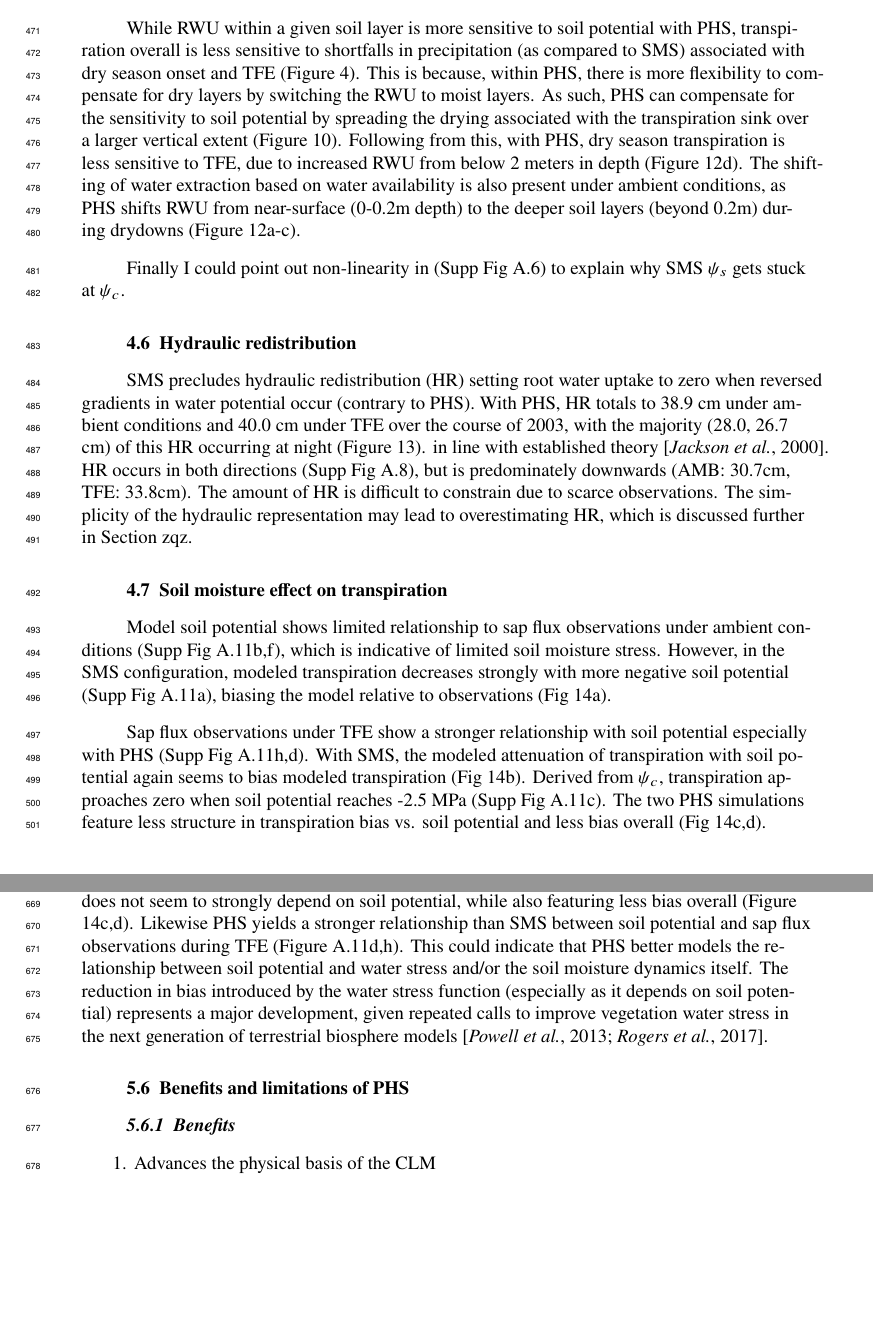
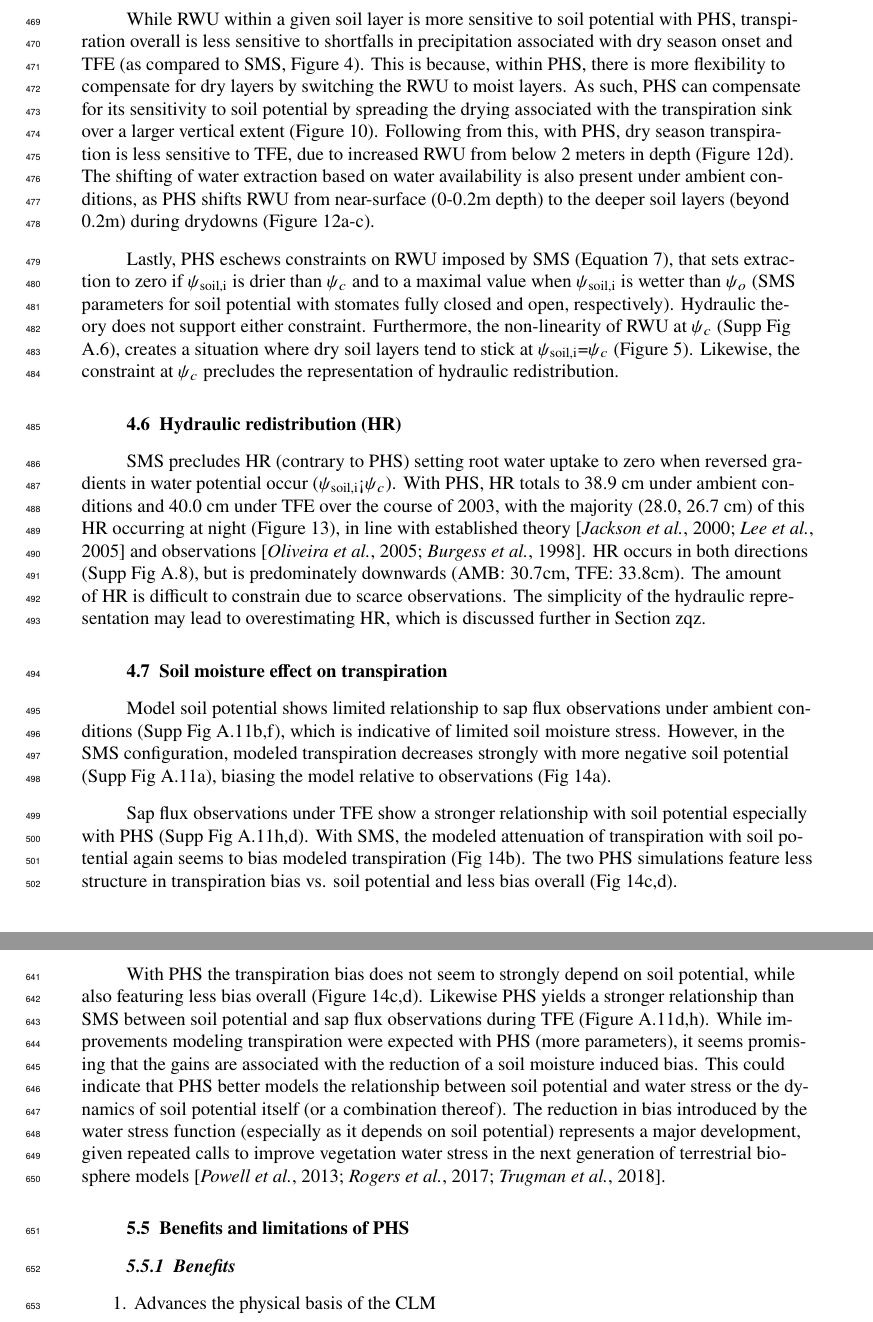
Before and after one commit to djk2120/james, a LaTeX document (ms/james.tex): two parts of pages 14 and 18 of 57 before the commit and two parts of pages 14 and 17 of 57 after it, joined at a grey line, cut so that both start at the same text, the shorter picture padded with empty space. Compiled offline with pdfLaTeX.

Commit message:
closer still

```diff
--- a/ms/james.tex
+++ b/ms/james.tex
@@ -621 +614,0 @@ With SMS, the opposite is true: reductions in RWU are imposed by declining hydra
-As a result, RWU (within a given soil layer) is more sensitive to soil potential with PHS (Figure \ref{fig:rwu}), which prevents soil potential from getting much lower than -1 MPa, as compared to values as low as -2.5MPa under SMS.
@@ -622,22 +621,23 @@ As a result, RWU (within a given soil layer) is more sensitive to soil potential
 
-While RWU within a given soil layer is more sensitive to soil potential with PHS, transpiration overall is less sensitive to shortfalls in precipitation (as compared to SMS)
-associated with dry season onset and TFE (Figure \ref{fig:t2}).
+While RWU within a given soil layer is more sensitive to soil potential with PHS, transpiration overall is less sensitive to shortfalls in precipitation
+associated with dry season onset and TFE (as compared to SMS, Figure \ref{fig:t2}).
 This is because, within PHS, there is more flexibility to compensate for dry layers by switching the RWU to moist layers.
-As such, PHS can compensate for the sensitivity to soil potential by spreading the drying associated with the transpiration sink over a larger vertical extent (Figure \ref{fig:sm}).
+As such, PHS can compensate for its sensitivity to soil potential by spreading the drying associated with the transpiration sink over a larger vertical extent (Figure \ref{fig:sm}).
 Following from this, with PHS, dry season transpiration is less sensitive to TFE, due to increased RWU from below 2 meters in depth (Figure \ref{fig:qdry}d).
 The shifting of water extraction based on water availability is also present under ambient conditions, as PHS shifts RWU from near-surface (0-0.2m depth) to the deeper soil layers (beyond 0.2m) during drydowns (Figure \ref{fig:qdry}a-c).
 
-Finally I could point out non-linearity in (Supp Fig \ref{supp:cond}) to explain why SMS $\psi_s$ gets stuck at $\psi_c$.
+Lastly, PHS eschews constraints on RWU imposed by SMS (Equation \ref{eq:btrwu}), that sets extraction to zero if $\psi_{\text{soil,i}}$ is drier than $\psi_c$ and to a maximal value when $\psi_{\text{soil,i}}$ is wetter than $\psi_o$ (SMS parameters for soil potential with stomates fully closed and open, respectively).
+Hydraulic theory does not support either constraint.
+Furthermore, the non-linearity of RWU at $\psi_c$ (Supp Fig \ref{supp:cond}), creates a situation where dry soil layers tend to stick at $\psi_{\text{soil,i}}$=$\psi_c$ (Figure \ref{fig:sm2}).
+Likewise, the constraint at $\psi_c$ precludes the representation of hydraulic redistribution.
 
-
-\subsection{Hydraulic redistribution}
-    SMS precludes hydraulic redistribution (HR) setting root water uptake to zero when reversed gradients in water potential occur (contrary to PHS).
-    With PHS, HR totals to 38.9 cm under ambient conditions and 40.0 cm under TFE over the course of 2003, with the majority (28.0, 26.7 cm) of this HR occurring at night (Figure \ref{fig:hr}).
-    in line with established theory \citep{jackson2000}.
+\subsection{Hydraulic redistribution (HR)}
+    SMS precludes HR (contrary to PHS) setting root water uptake to zero when reversed gradients in water potential occur ($\psi_{\text{soil,i}}$<$\psi_c$).
+    With PHS, HR totals to 38.9 cm under ambient conditions and 40.0 cm under TFE over the course of 2003, with the majority (28.0, 26.7 cm) of this HR occurring at night (Figure \ref{fig:hr}),
+    in line with established theory \citep{jackson2000,lee2005} and observations \citep{oliveira2005,burgess1998}.
     HR occurs in both directions (Supp Fig \ref{supp:hr}), but is predominately downwards (AMB: 30.7cm, TFE: 33.8cm).
     The amount of HR is difficult to constrain due to scarce observations.
     The simplicity of the hydraulic representation may lead to overestimating HR, which is discussed further in Section zqz.
-
 
 \subsection{Soil moisture effect on transpiration}
     Model soil potential shows limited relationship to sap flux observations under ambient conditions (Supp Fig \ref{supp:cool}b,f), which is indicative of limited soil moisture stress.
@@ -646,7 +646,6 @@ Finally I could point out non-linearity in (Supp Fig \ref{supp:cond}) to explain
 
     Sap flux observations under TFE show a stronger relationship with soil potential especially with PHS (Supp Fig \ref{supp:cool}h,d).
     With SMS, the modeled attenuation of transpiration with soil potential again seems to bias modeled transpiration (Fig \ref{fig:cool}b).
-    Derived from $\psi_c$, transpiration approaches zero when soil potential reaches -2.5 MPa (Supp Fig \ref{supp:cool}c).
     The two PHS simulations feature less structure in transpiration bias vs. soil potential and less bias overall (Fig \ref{fig:cool}c,d).
 
 \section{Discussion}
@@ -785,13 +752,12 @@ PHS simulates substantial HR at our test site, both upwards and downwards (Figur
     however SMS modeled transpiration decreases strongly in response to soil drying (Supp Figure \ref{supp:cool}a).
     This creates a bias where SMS underestimates transpiration during the drier soil conditions,
     which is in line with \cite{bonan2014}, where the water stress factor was found to impose too much attenuation of transpiration (in CLM4.5).
+
     With PHS the transpiration bias does not seem to strongly depend on soil potential, while also featuring less bias overall (Figure \ref{fig:cool}c,d).
     Likewise PHS yields a stronger relationship than SMS between soil potential and sap flux observations during TFE (Figure \ref{supp:cool}d,h).
-    This could indicate that PHS better models the relationship between soil potential and water stress and/or the soil moisture dynamics itself.
-    The reduction in bias introduced by the water stress function (especially as it depends on soil potential) represents a major development, given repeated calls to improve vegetation water stress in the next generation of terrestrial biosphere models \citep{powell2013,rogers2017}.
-
-
-
+    While improvements modeling transpiration were expected with PHS (more parameters), it seems promising that the gains are associated with the reduction of a soil moisture induced bias.
+    This could indicate that PHS better models the relationship between soil potential and water stress or the dynamics of soil potential itself (or a combination thereof).
+    The reduction in bias introduced by the water stress function (especially as it depends on soil potential) represents a major development, given repeated calls to improve vegetation water stress in the next generation of terrestrial biosphere models \citep{powell2013,rogers2017,trugman2018}.
 
 \subsection{Benefits and limitations of PHS}
 
```
Also changed, not shown: ms/james.pdf, ms/james.tex (69 more changed lines), 1 other file.
